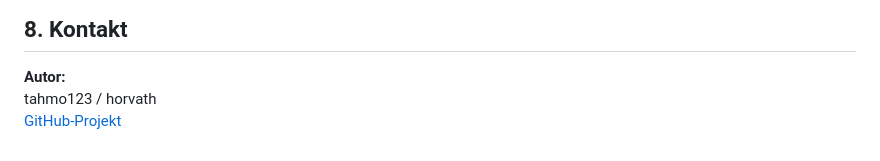
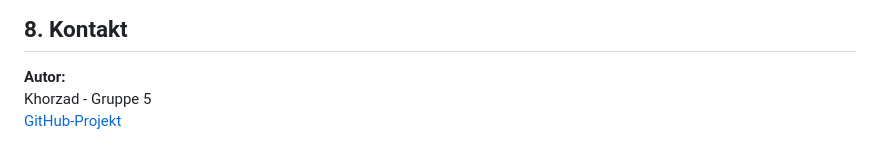
Before and after one commit to tahmo123/horvath, a Markdown page: README.md, the part around the change. Rendered like a GitHub page.

Commit message:
Update README.md
more changes

```diff
--- a/README.md
+++ b/README.md
@@ -146,5 +146,5 @@ script:
 ## 8. Kontakt
 
 **Autor:**
-tahmo123 / horvath
+Khorzad - Gruppe 5
 [GitHub-Projekt](https://github.com/tahmo123/horvath)
```
